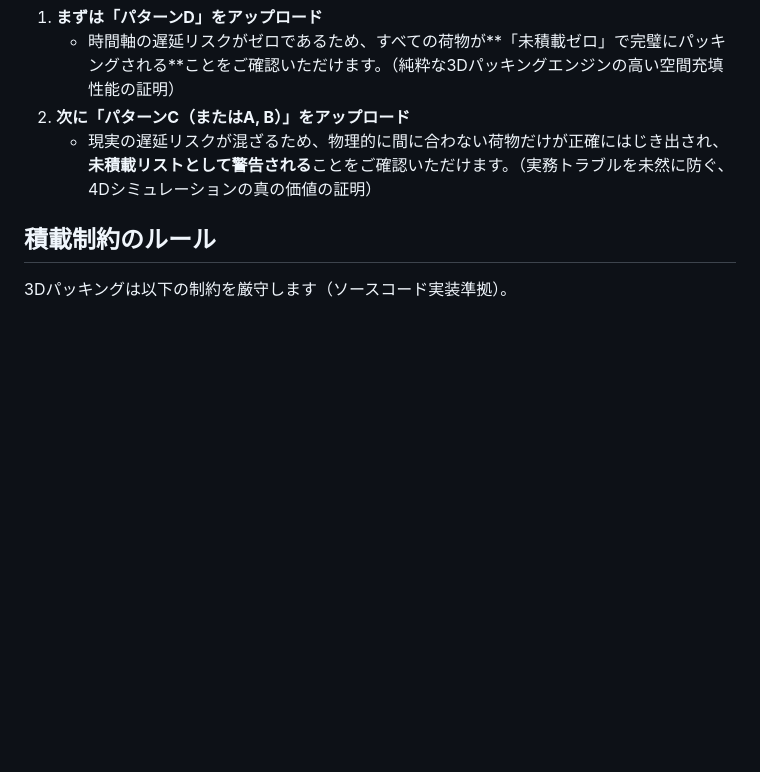
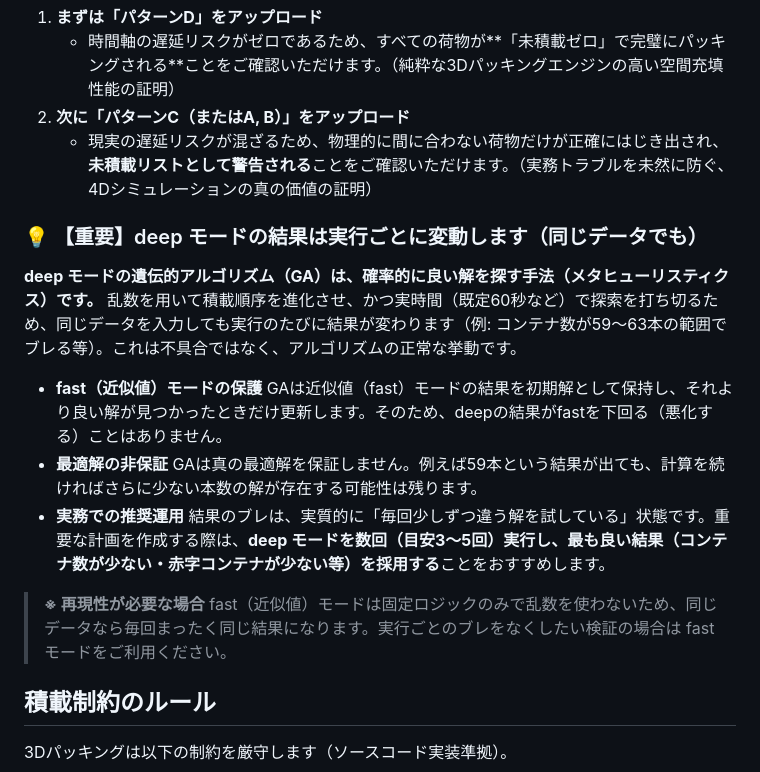
Before and after one commit to spicyterutilla-lgtm/vanning_layout_time-axis_adaptive_ver, a Markdown page: README.md, the part around the change. Rendered like a GitHub page; blank space fills up the shorter version.

Commit message:
docs: deepモード（遺伝的アルゴリズム）の実行ごとのブレに関する仕様と推奨運用方法を追記

```diff
--- a/README.md
+++ b/README.md
@@ -151,6 +151,21 @@ python app.py
 2. **次に「パターンC（またはA, B）」をアップロード**
    * 現実の遅延リスクが混ざるため、物理的に間に合わない荷物だけが正確にはじき出され、**未積載リストとして警告される**ことをご確認いただけます。（実務トラブルを未然に防ぐ、4Dシミュレーションの真の価値の証明）
 
+### 💡 【重要】deep モードの結果は実行ごとに変動します（同じデータでも）
+
+**deep モードの遺伝的アルゴリズム（GA）は、確率的に良い解を探す手法（メタヒューリスティクス）です。**
+乱数を用いて積載順序を進化させ、かつ実時間（既定60秒など）で探索を打ち切るため、同じデータを入力しても実行のたびに結果が変わります（例: コンテナ数が59〜63本の範囲でブレる等）。これは不具合ではなく、アルゴリズムの正常な挙動です。
+
+*   **fast（近似値）モードの保護**
+    GAは近似値（fast）モードの結果を初期解として保持し、それより良い解が見つかったときだけ更新します。そのため、deepの結果がfastを下回る（悪化する）ことはありません。
+*   **最適解の非保証**
+    GAは真の最適解を保証しません。例えば59本という結果が出ても、計算を続ければさらに少ない本数の解が存在する可能性は残ります。
+*   **実務での推奨運用**
+    結果のブレは、実質的に「毎回少しずつ違う解を試している」状態です。重要な計画を作成する際は、**deep モードを数回（目安3〜5回）実行し、最も良い結果（コンテナ数が少ない・赤字コンテナが少ない等）を採用する**ことをおすすめします。
+
+> **※ 再現性が必要な場合**
+> fast（近似値）モードは固定ロジックのみで乱数を使わないため、同じデータなら毎回まったく同じ結果になります。実行ごとのブレをなくしたい検証の場合は fast モードをご利用ください。
+
 ## 積載制約のルール
 
 3Dパッキングは以下の制約を厳守します（ソースコード実装準拠）。
```
